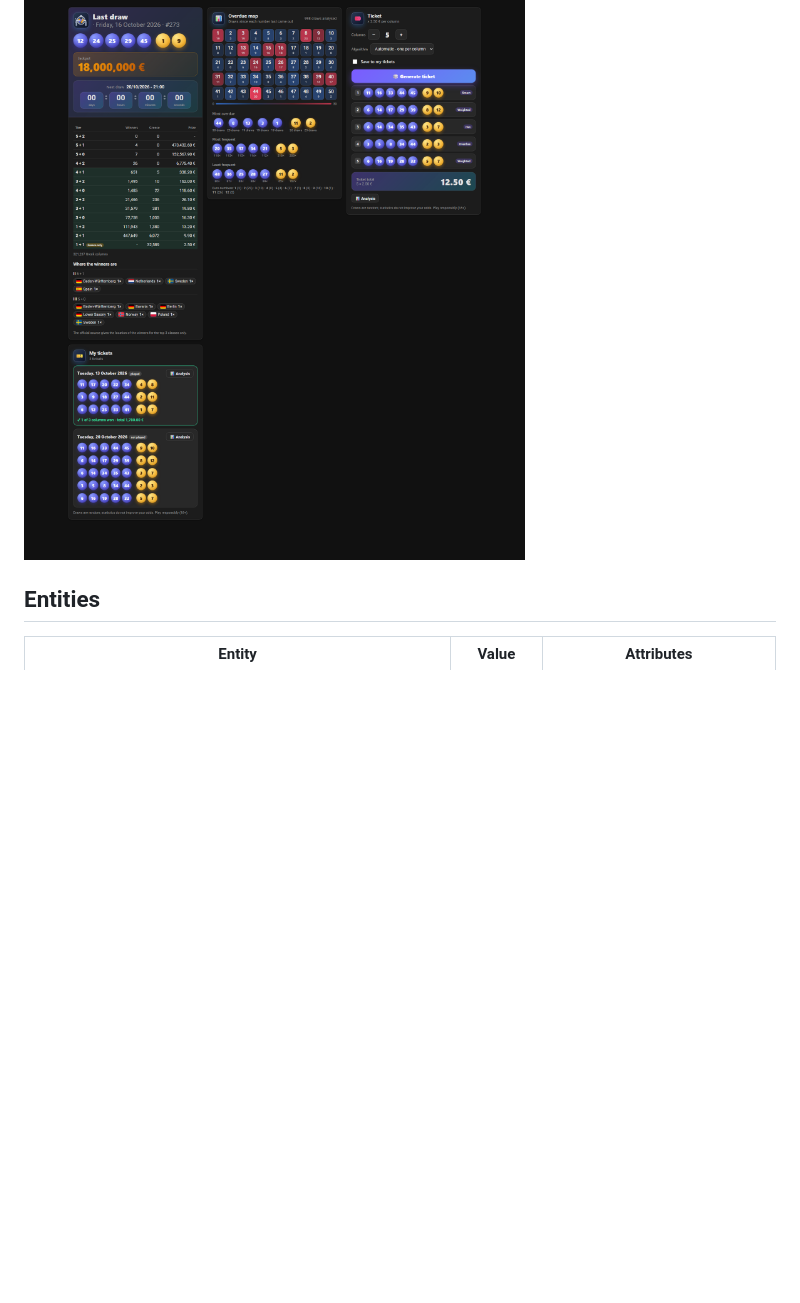
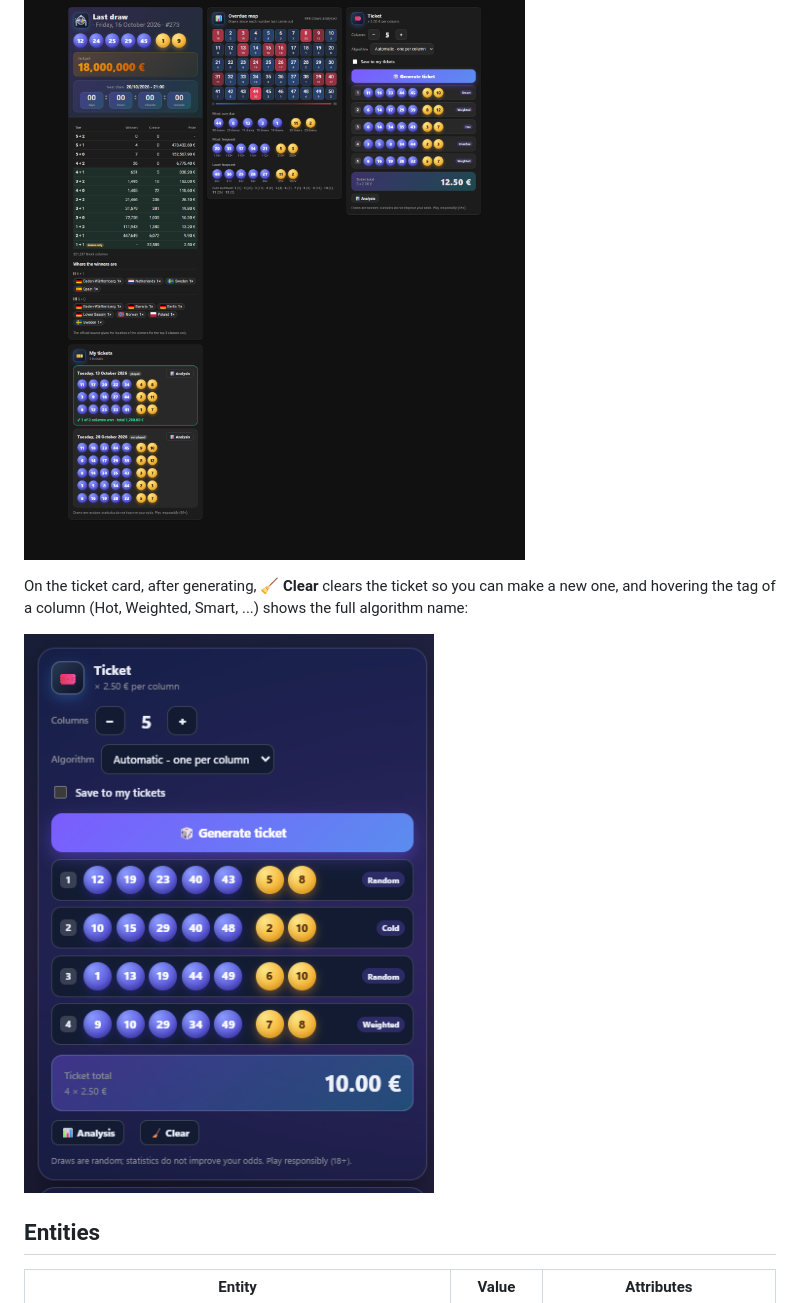
Before and after one commit to VeZReVouLiS/EuroJackpot-Analyzer-HA, a Markdown page: README.en.md, the part around the change. Drawn GitHub-style; pictures changed too: docs/images/13-ticket-card-en.png (added); blank space fills up the shorter version.

```diff
--- a/README.en.md
+++ b/README.en.md
@@ -96,6 +96,10 @@ The same screens are available as Lovelace cards. They are loaded automatically
 All accept `language: el`, `en` or `de` and `country: GR` or `DE` if you want a fixed language and layout. A ready-made dashboard example: [docs/dashboard.yaml](docs/dashboard.yaml).
 
 ![The cards on a dashboard](docs/images/03-dashboard-cards-en.png)
+
+On the ticket card, after generating, **🧹 Clear** clears the ticket so you can make a new one, and hovering the tag of a column (Hot, Weighted, Smart, ...) shows the full algorithm name:
+
+![The ticket card with the Clear button](docs/images/13-ticket-card-en.png)
 
 ## Entities
 | Entity | Value | Attributes |
```
Also changed, not shown: README.md (+4 -0 lines), docs/images/13-ticket-card.png (added).
